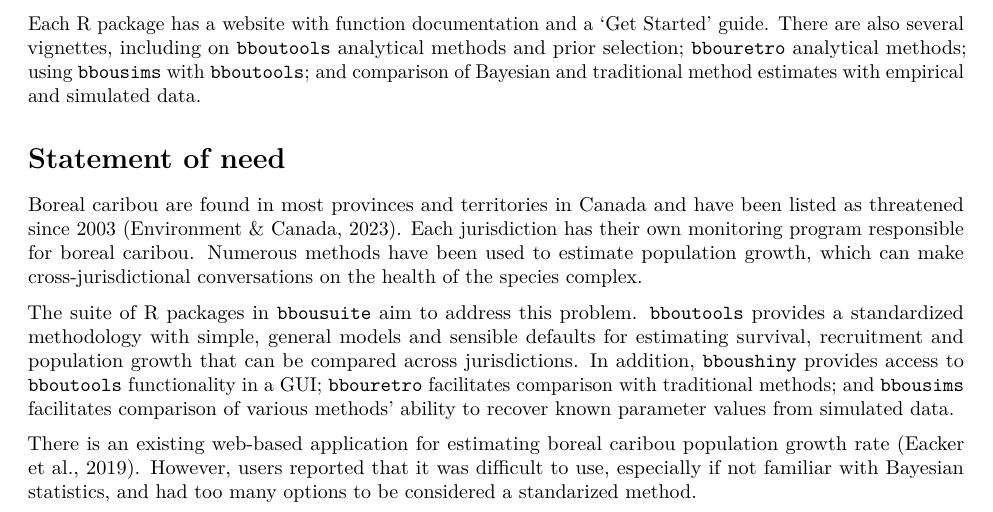
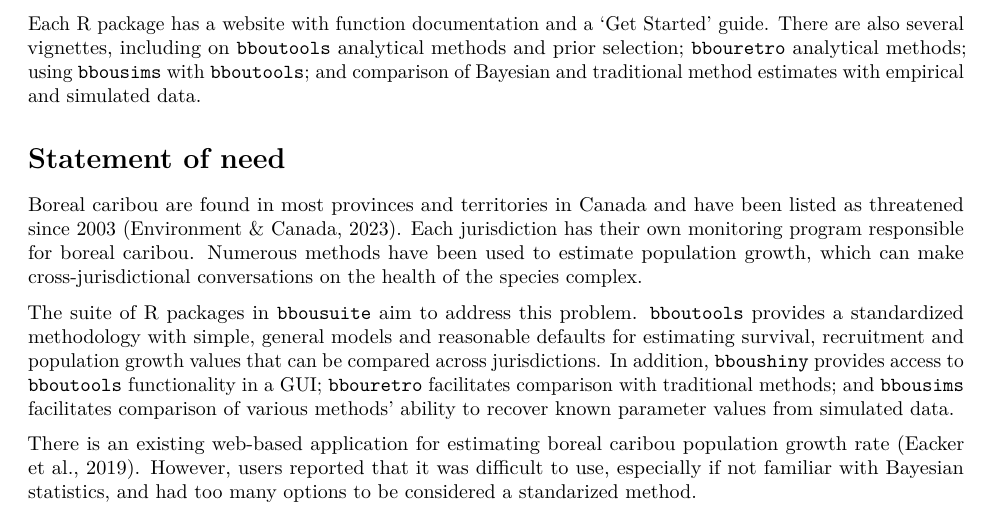
Before and after one commit to poissonconsulting/bbousuite, an R Markdown document (paper/joss_preview/paper.Rmd): part of page 1 of 6, cut so that both start at the same text. Rendered offline with R 4.5, knitr and Pandoc, then LaTeX, with nearby package versions; drawn as R Markdown's standard PDF in place of the format the file asks for.

Commit message:
Update paper/joss_preview/paper.Rmd
Co-authored-by: Joe Thorley <joe@poissonconsulting.ca>

```diff
--- a/paper/joss_preview/paper.Rmd
+++ b/paper/joss_preview/paper.Rmd
@@ -70,7 +70,7 @@ Each jurisdiction has their own monitoring program responsible for boreal caribo
 Numerous methods have been used to estimate population growth, which can make cross-jurisdictional conversations on the health of the species complex.
 
 The suite of R packages in `bbousuite` aim to address this problem.
-`bboutools` provides a standardized methodology with simple, general models and sensible defaults for estimating survival, recruitment and population growth that can be compared across jurisdictions.
+`bboutools` provides a standardized methodology with simple, general models and reasonable defaults for estimating survival, recruitment and population growth values that can be compared across jurisdictions.
 In addition, `bboushiny` provides access to `bboutools` functionality in a GUI; `bbouretro` facilitates comparison with traditional methods; and `bbousims` facilitates comparison of various methods' ability to recover known parameter values from simulated data.
 
 There is an existing web-based application for estimating boreal caribou population growth rate [@eacker_webbased_2019].
```
